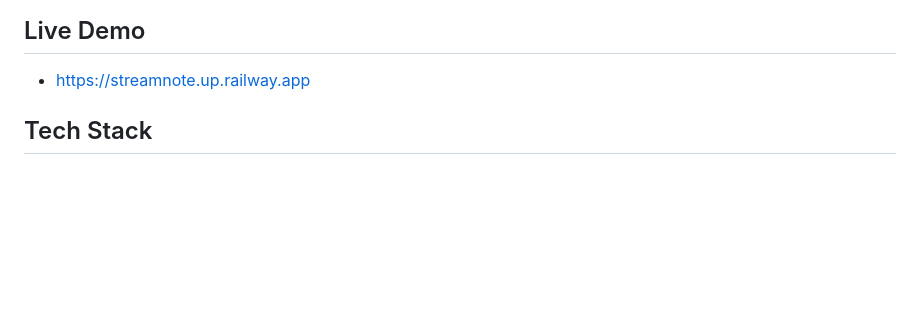
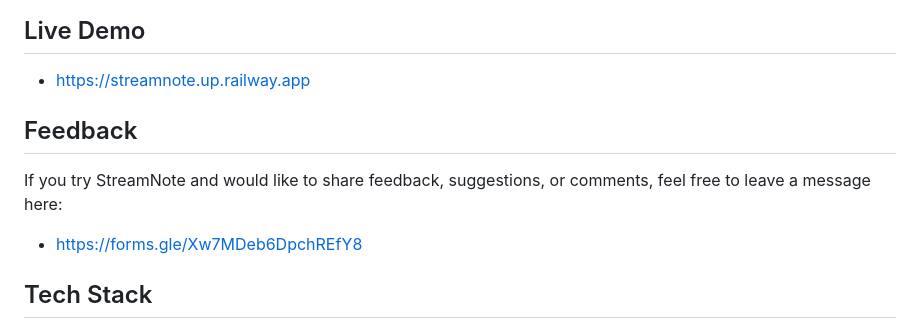
Before and after one commit to fengjnw/streamnote, a Markdown page: README.md, the part around the change. Rendered like a GitHub page; blank space fills up the shorter version.

Commit message:
docs: add project notes to README

```diff
--- a/README.md
+++ b/README.md
@@ -6,6 +6,12 @@ It combines transcription, translation, keyword extraction, summaries, and keywo
 ## Live Demo
 
 - https://streamnote.up.railway.app
+
+## Feedback
+
+If you try StreamNote and would like to share feedback, suggestions, or comments, feel free to leave a message here:
+
+- https://forms.gle/Xw7MDeb6DpchREfY8
 
 ## Tech Stack
 
```
